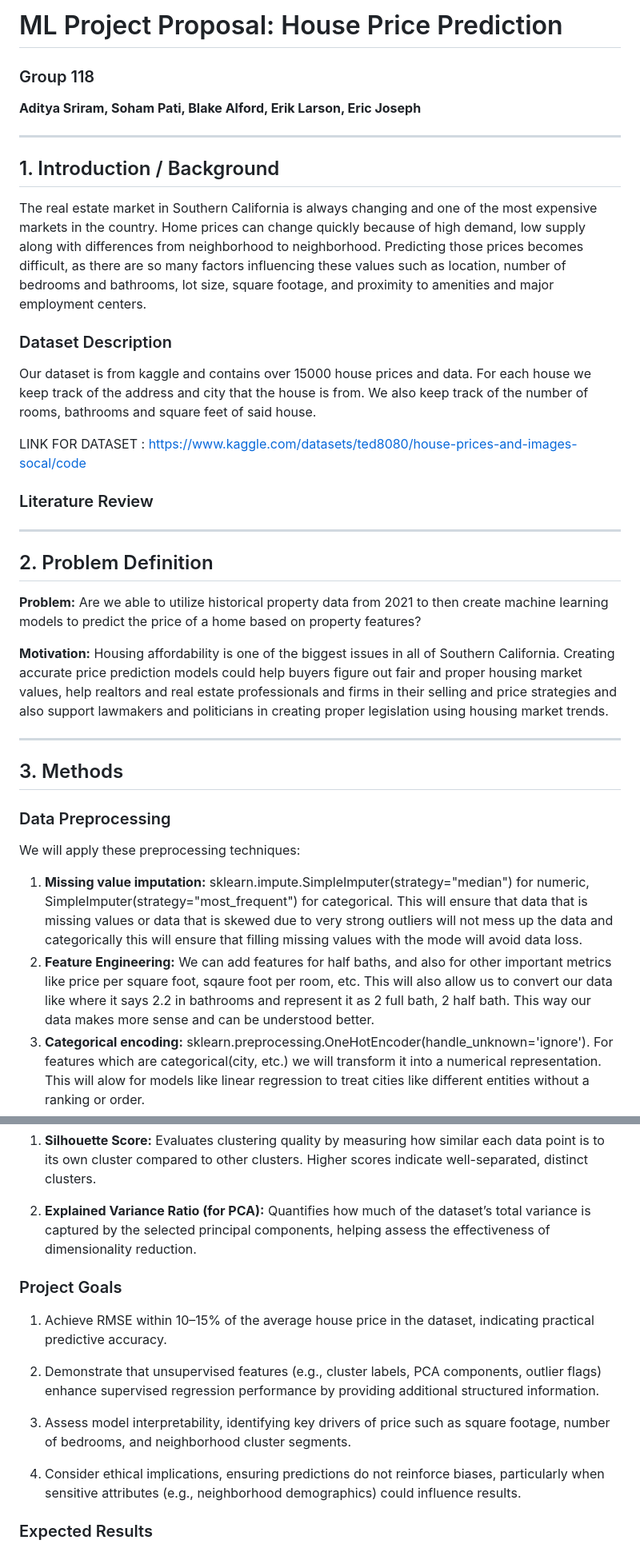
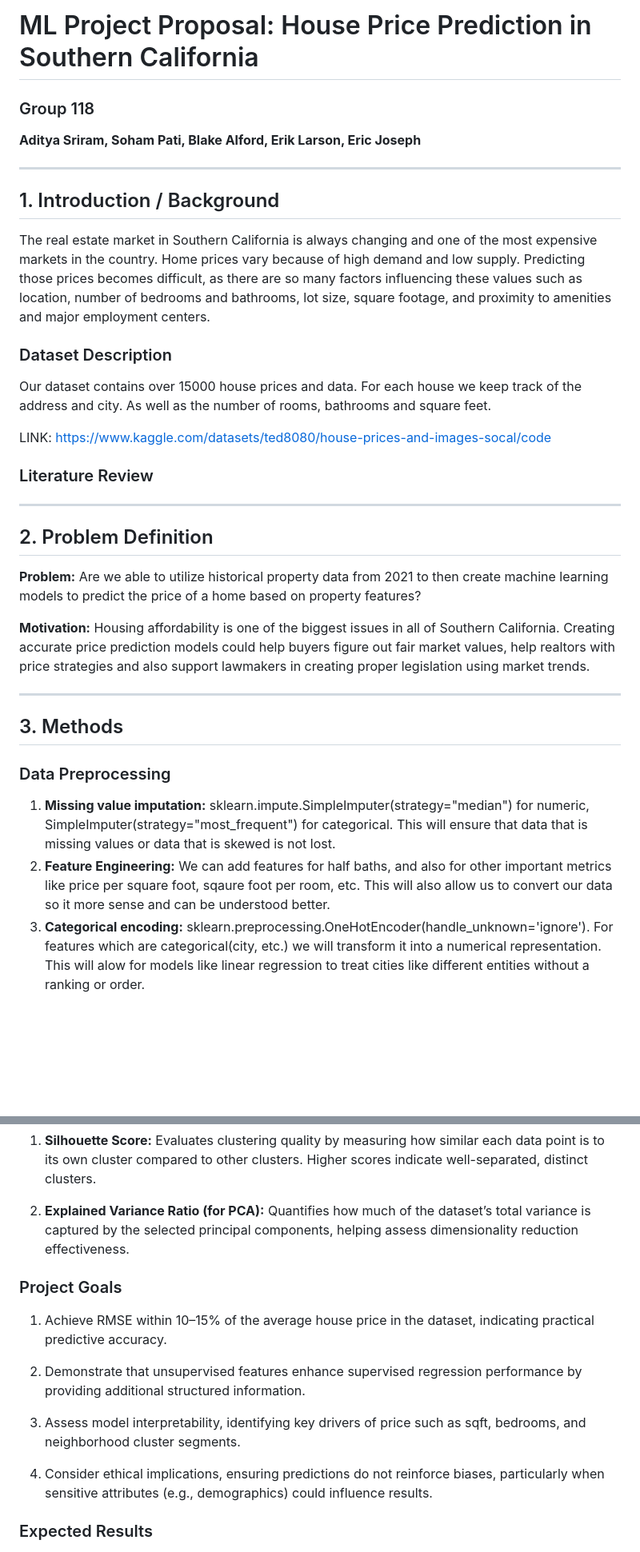
Before and after one commit to eriklarson12/House-Price-Prediction-in-Southern-California, a Markdown page: README.md, 2 parts joined by grey strips. Shown at 80% size. Rendered like a GitHub page; blank space fills up the shorter version.

Commit message:
cut down on words

```diff
--- a/README.md
+++ b/README.md
@@ -1,4 +1,4 @@
-# ML Project Proposal: House Price Prediction
+# ML Project Proposal: House Price Prediction in Southern California
 
 ### Group 118
 **Aditya Sriram, Soham Pati, Blake Alford, Erik Larson, Eric Joseph**
@@ -7,13 +7,13 @@
 
 ## 1. Introduction / Background
 
-The real estate market in Southern California is always changing and one of the most expensive markets in the country. Home prices can change quickly because of high demand, low supply along with differences from neighborhood to neighborhood. Predicting those prices becomes difficult, as there are so many factors influencing these values such as location, number of bedrooms and bathrooms, lot size, square footage, and proximity to amenities and major employment centers.
+The real estate market in Southern California is always changing and one of the most expensive markets in the country. Home prices vary because of high demand and low supply. Predicting those prices becomes difficult, as there are so many factors influencing these values such as location, number of bedrooms and bathrooms, lot size, square footage, and proximity to amenities and major employment centers.
 
 ### Dataset Description
 
-Our dataset is from kaggle and contains over 15000 house prices and data. For each house we keep track of the address and city that the house is from. We also keep track of the number of rooms, bathrooms and square feet of said house.
+Our dataset contains over 15000 house prices and data. For each house we keep track of the address and city. As well as the number of rooms, bathrooms and square feet.
 
-LINK FOR DATASET : https://www.kaggle.com/datasets/ted8080/house-prices-and-images-socal/code
+LINK: https://www.kaggle.com/datasets/ted8080/house-prices-and-images-socal/code
 
 ### Literature Review
 
@@ -24,7 +24,7 @@ LINK FOR DATASET : https://www.kaggle.com/datasets/ted8080/house-prices-and-imag
 
 **Problem:** Are we able to utilize historical property data from 2021 to then create machine learning models to predict the price of a home based on property features?
 
-**Motivation:**  Housing affordability is one of the biggest issues in all of Southern California. Creating accurate price prediction models could help buyers figure out fair and proper housing market values, help realtors and real estate professionals and firms in their selling and price strategies and also support lawmakers and politicians in creating proper legislation using housing market trends.
+**Motivation:**  Housing affordability is one of the biggest issues in all of Southern California. Creating accurate price prediction models could help buyers figure out fair market values, help realtors with price strategies and also support lawmakers in creating proper legislation using market trends.
 
 ---
 
@@ -32,9 +32,8 @@ LINK FOR DATASET : https://www.kaggle.com/datasets/ted8080/house-prices-and-imag
 
 ### Data Preprocessing
 
-We will apply these preprocessing techniques:
-1. **Missing value imputation:** sklearn.impute.SimpleImputer(strategy="median") for numeric, SimpleImputer(strategy="most_frequent") for categorical. This will ensure that data that is missing values or data that is skewed due to very strong outliers will not mess up the data and categorically this will ensure that filling missing values with the mode will avoid data loss.
-2. **Feature Engineering:** We can add features for half baths, and also for other important metrics like price per square foot, sqaure foot per room, etc. This will also allow us to convert our data like where it says 2.2 in bathrooms and represent it as 2 full bath, 2 half bath. This way our data makes more sense and can be understood better.
+1. **Missing value imputation:** sklearn.impute.SimpleImputer(strategy="median") for numeric, SimpleImputer(strategy="most_frequent") for categorical. This will ensure that data that is missing values or data that is skewed is not lost.
+2. **Feature Engineering:** We can add features for half baths, and also for other important metrics like price per square foot, sqaure foot per room, etc. This will also allow us to convert our data so it more sense and can be understood better.
 3. **Categorical encoding:** sklearn.preprocessing.OneHotEncoder(handle_unknown='ignore'). For features which are categorical(city, etc.) we will transform it into a numerical representation. This will alow for models like linear regression to treat cities like different entities without a ranking or order.
 4. **Pipelining:** sklearn.pipeline.Pipeline to combine transforms + models for reproducibility and grid search. We can chain together the above preprocessing steps into one pipeline for easy accessibility and convenient runs.
 
@@ -84,7 +83,7 @@ Reduces the number of features while retaining most of the variance, simplifying
 
 1. **Silhouette Score:** Evaluates clustering quality by measuring how similar each data point is to its own cluster compared to other clusters. Higher scores indicate well-separated, distinct clusters.
 
-2. **Explained Variance Ratio (for PCA):** Quantifies how much of the dataset’s total variance is captured by the selected principal components, helping assess the effectiveness of dimensionality reduction.
+2. **Explained Variance Ratio (for PCA):** Quantifies how much of the dataset’s total variance is captured by the selected principal components, helping assess dimensionality reduction effectiveness.
 
 
 ### Project Goals
@@ -92,13 +91,13 @@ Reduces the number of features while retaining most of the variance, simplifying
 1. Achieve RMSE within 10–15% of the average house price in the dataset, indicating practical predictive accuracy.
 
 
-2. Demonstrate that unsupervised features (e.g., cluster labels, PCA components, outlier flags) enhance supervised regression performance by providing additional structured information.
+2. Demonstrate that unsupervised features enhance supervised regression performance by providing additional structured information.
 
 
-3. Assess model interpretability, identifying key drivers of price such as square footage, number of bedrooms, and neighborhood cluster segments.
+3. Assess model interpretability, identifying key drivers of price such as sqft, bedrooms, and neighborhood cluster segments.
 
 
-4. Consider ethical implications, ensuring predictions do not reinforce biases, particularly when sensitive attributes (e.g., neighborhood demographics) could influence results.
+4. Consider ethical implications, ensuring predictions do not reinforce biases, particularly when sensitive attributes (e.g., demographics) could influence results.
 
 ### Expected Results
 
```
